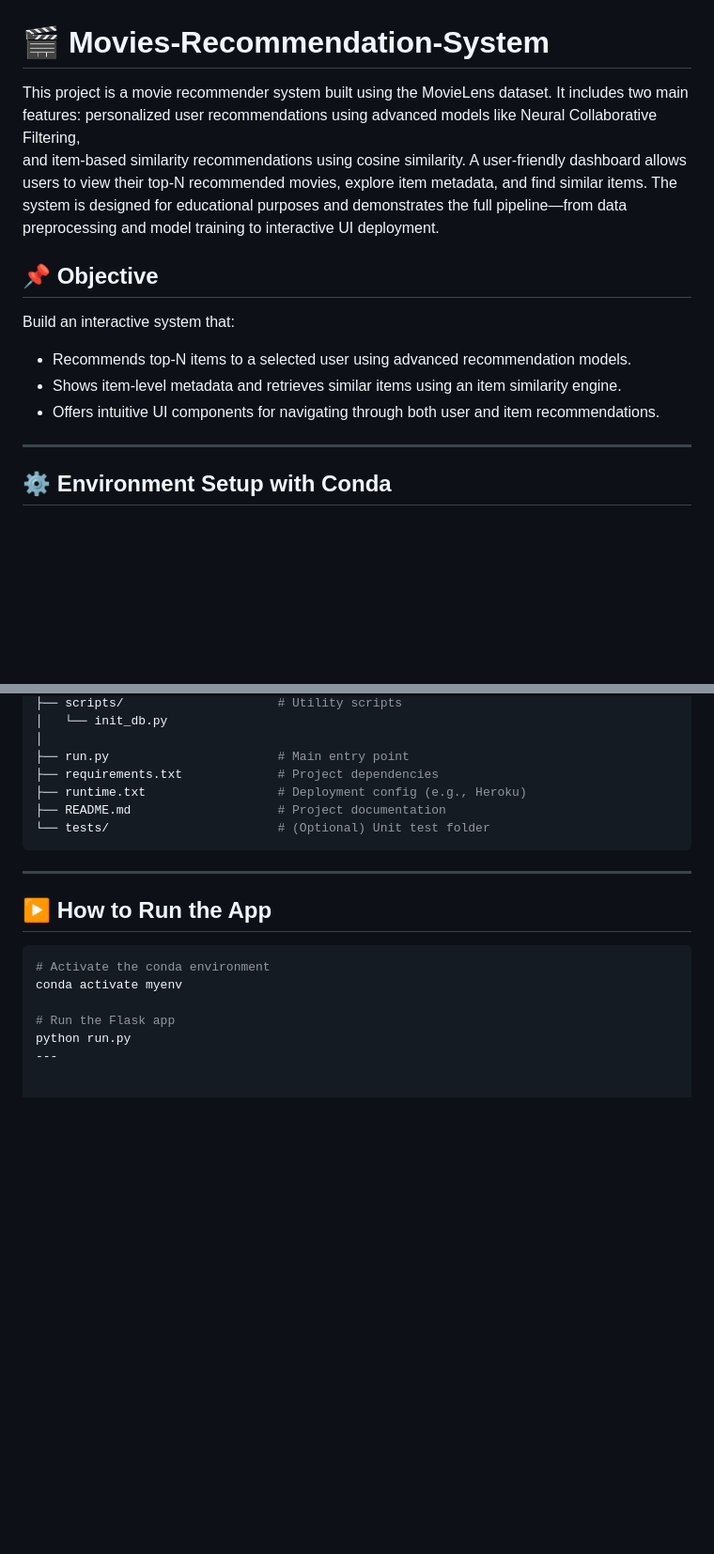
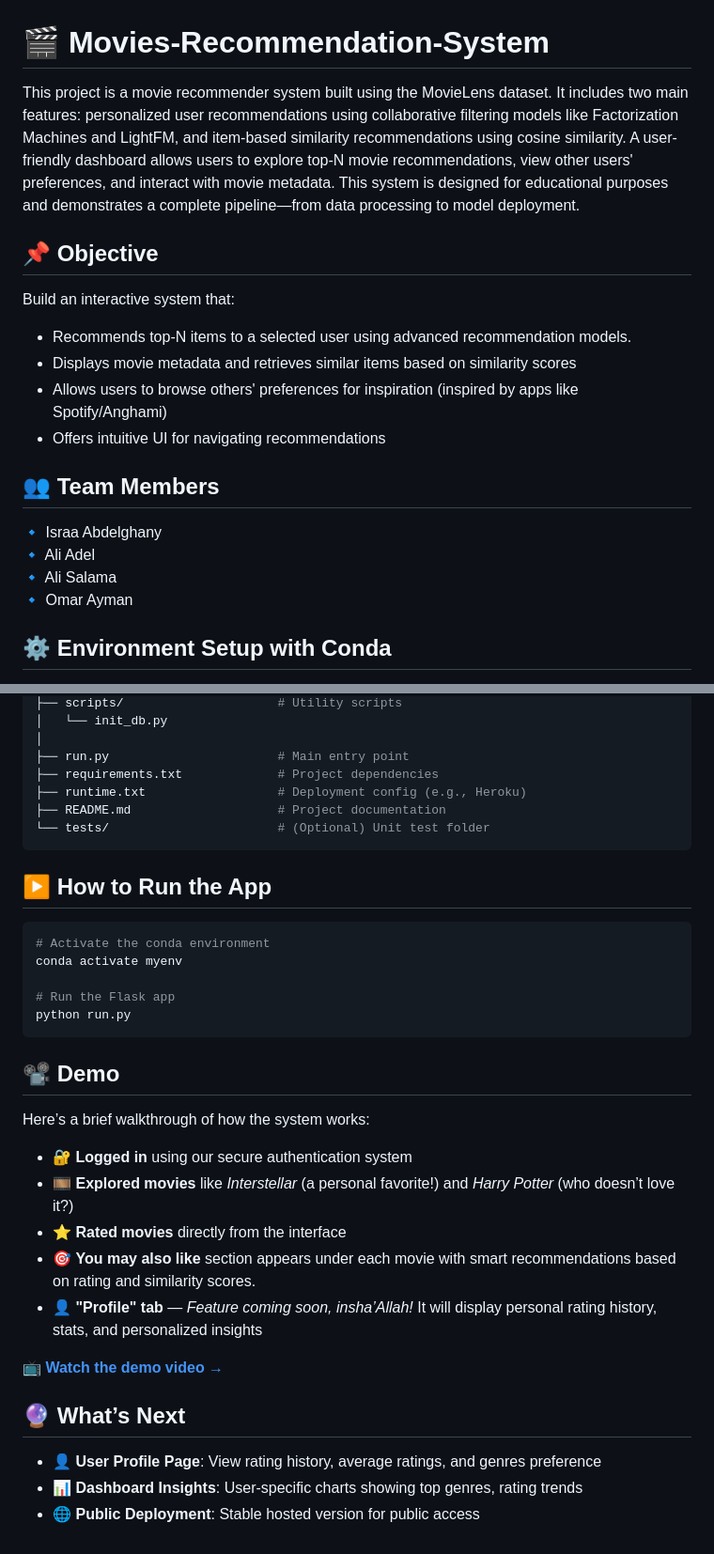
Before and after one commit to 3lis0/Movies-Recommendation-System, a Markdown page: README.md, 2 parts joined by grey strips. Shown at 94% size. GitHub-like rendering; blank space fills up the shorter version.

````diff
--- a/README.md
+++ b/README.md
@@ -1,18 +1,21 @@
 #  🎬 Movies-Recommendation-System
 
- This project is a movie recommender system built using the MovieLens dataset. It includes two main features: personalized user recommendations using advanced models like Neural Collaborative Filtering,
- and item-based similarity recommendations using cosine similarity. A user-friendly dashboard allows users to view their top-N recommended movies, explore item metadata, and find similar items. The
- system is designed for educational purposes and demonstrates the full pipeline—from data preprocessing and model training to interactive UI deployment.
-
+This project is a movie recommender system built using the MovieLens dataset. It includes two main features: personalized user recommendations using collaborative filtering models like Factorization Machines and LightFM, and item-based similarity recommendations using cosine similarity. A user-friendly dashboard allows users to explore top-N movie recommendations, view other users' preferences, and interact with movie metadata. This system is designed for educational purposes and demonstrates a complete pipeline—from data processing to model deployment.
 
 ## 📌 Objective
 
 Build an interactive system that:
 - Recommends top-N items to a selected user using advanced recommendation models.
-- Shows item-level metadata and retrieves similar items using an item similarity engine.
-- Offers intuitive UI components for navigating through both user and item recommendations.
+- Displays movie metadata and retrieves similar items based on similarity scores
+- Allows users to browse others' preferences for inspiration (inspired by apps like Spotify/Anghami)
+- Offers intuitive UI for navigating recommendations
 
----
+## 👥 **Team Members**
+🔹 Israa Abdelghany
+🔹 Ali Adel
+🔹 Ali Salama
+🔹 Omar Ayman
+
 
 ## ⚙️ Environment Setup with Conda
 
@@ -146,7 +161,6 @@ Movies-Recommendation-System/
 ```
 
 
----
 ## ▶️ How to Run the App
 
 ```bash
@@ -155,4 +169,25 @@ conda activate myenv
 
 # Run the Flask app
 python run.py
----
+```
+
+
+## 📽️ Demo
+
+Here’s a brief walkthrough of how the system works:
+
+- 🔐 **Logged in** using our secure authentication system
+- 🎞️ **Explored movies** like _Interstellar_ (a personal favorite!) and _Harry Potter_ (who doesn’t love it?)
+- ⭐ **Rated movies** directly from the interface
+- 🎯 **You may also like** section appears under each movie with smart recommendations based on rating and similarity scores.
+- 👤 **"Profile" tab** — _Feature coming soon, insha’Allah!_ It will display personal rating history, stats, and personalized insights
+
+📺 **[Watch the demo video →](#)**
+
+
+
+## 🔮 What’s Next
+
+- 👤 **User Profile Page**: View rating history, average ratings, and genres preference
+- 📊 **Dashboard Insights**: User-specific charts showing top genres, rating trends
+- 🌐 **Public Deployment**: Stable hosted version for public access
````
Also changed, not shown: other parts of README.md (+30 -18 lines).
